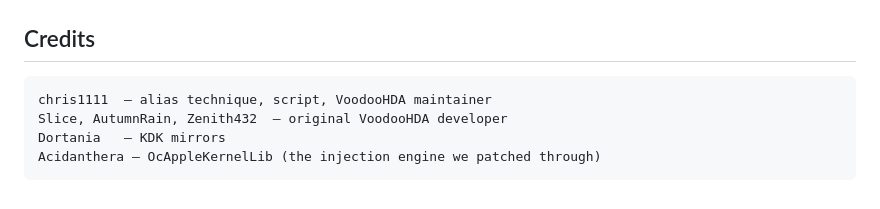
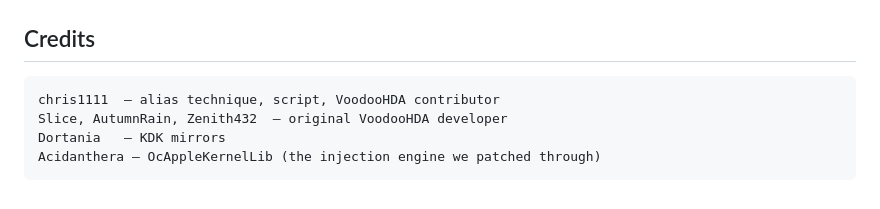
Before and after one commit to chris1111/VoodooHDA-Bootloader-Injector, a Markdown page: README.md, the part around the change. GitHub-like rendering.

Commit message:
Update credits for chris1111 to 'contributor'

```diff
--- a/README.md
+++ b/README.md
@@ -146,7 +146,7 @@ intact) to place them at a new address. KDK ships pristine pre-link binaries
 
 ## Credits
 
-    chris1111  — alias technique, script, VoodooHDA maintainer
+    chris1111  — alias technique, script, VoodooHDA contributor
     Slice, AutumnRain, Zenith432  — original VoodooHDA developer
     Dortania   — KDK mirrors
     Acidanthera — OcAppleKernelLib (the injection engine we patched through)
```
